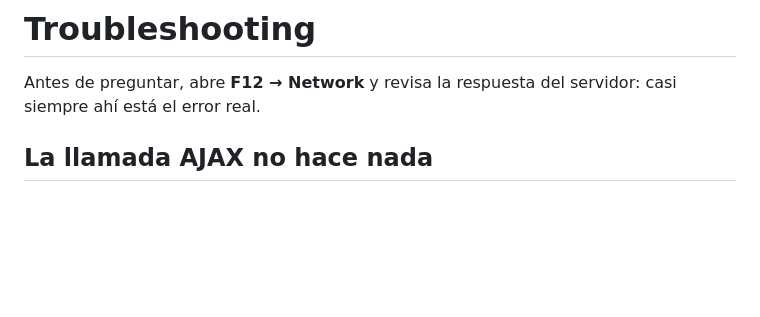
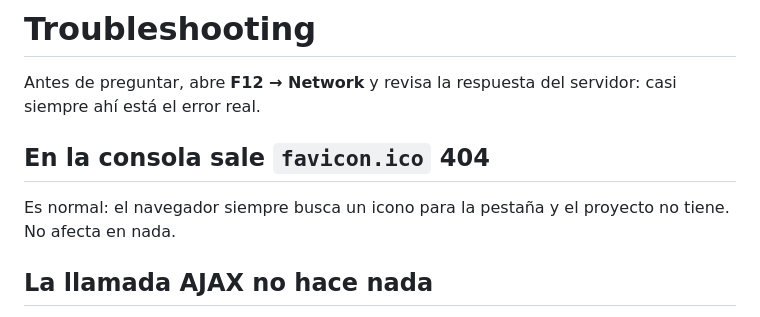
Before and after one commit to manuel1488/curso-webforms-alumnos, a Markdown page: docs/troubleshooting.md, the part around the change. Drawn GitHub-style; blank space fills up the shorter version.

```diff
--- a/docs/troubleshooting.md
+++ b/docs/troubleshooting.md
@@ -1,6 +1,9 @@
 # Troubleshooting
 
 Antes de preguntar, abre **F12 → Network** y revisa la respuesta del servidor: casi siempre ahí está el error real.
+
+## En la consola sale `favicon.ico` 404
+Es normal: el navegador siempre busca un icono para la pestaña y el proyecto no tiene. No afecta en nada.
 
 ## La llamada AJAX no hace nada
 - Revisa la pestaña **Console** por errores de JavaScript.
```
Also changed, not shown: dia-2/README.md (+3 -0 lines), dia-2/paso-a-paso.md (added, +70 -0 lines), dia-2/img/nuget-01-buscar-instalar.png (added), dia-2/img/nuget-02-packages-config.png (added), 4 other files.
